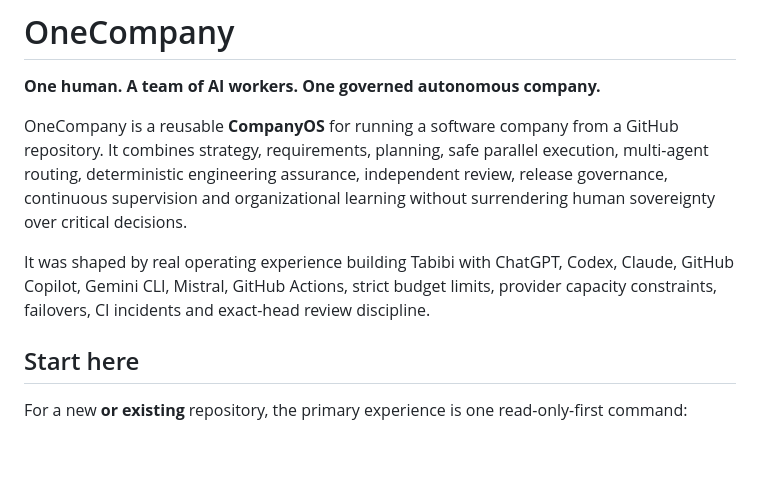
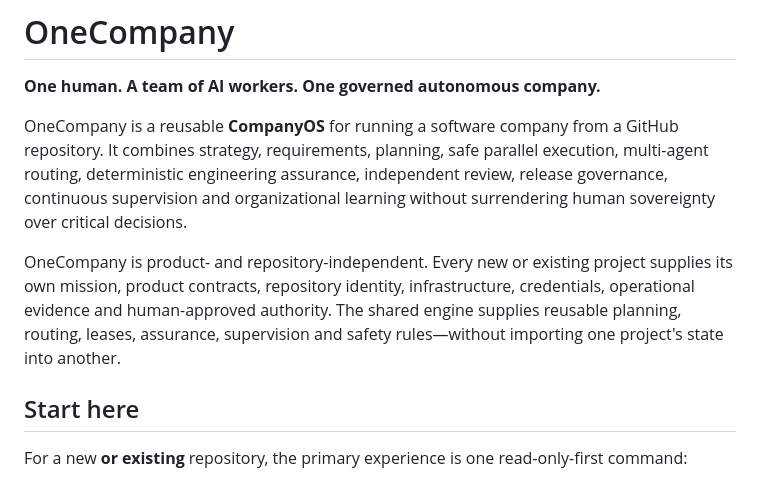
Before and after one commit to NTinkicht/OneCompany, a Markdown page: README.md, the part around the change. GitHub-like rendering; blank space fills up the shorter version.

Commit message:
docs: state generic product and per-project instance boundary

```diff
--- a/README.md
+++ b/README.md
@@ -4,7 +4,7 @@
 
 OneCompany is a reusable **CompanyOS** for running a software company from a GitHub repository. It combines strategy, requirements, planning, safe parallel execution, multi-agent routing, deterministic engineering assurance, independent review, release governance, continuous supervision and organizational learning without surrendering human sovereignty over critical decisions.
 
-It was shaped by real operating experience building Tabibi with ChatGPT, Codex, Claude, GitHub Copilot, Gemini CLI, Mistral, GitHub Actions, strict budget limits, provider capacity constraints, failovers, CI incidents and exact-head review discipline.
+OneCompany is product- and repository-independent. Every new or existing project supplies its own mission, product contracts, repository identity, infrastructure, credentials, operational evidence and human-approved authority. The shared engine supplies reusable planning, routing, leases, assurance, supervision and safety rules—without importing one project's state into another.
 
 ## Start here
 
```
